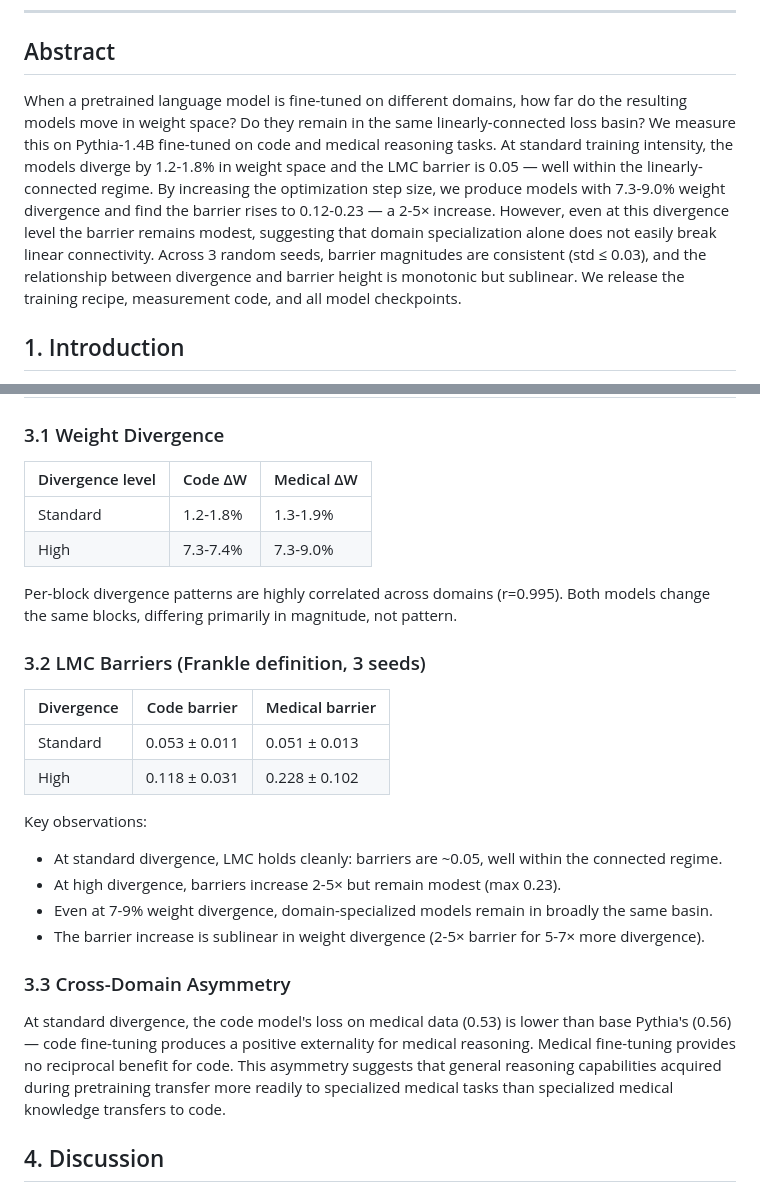
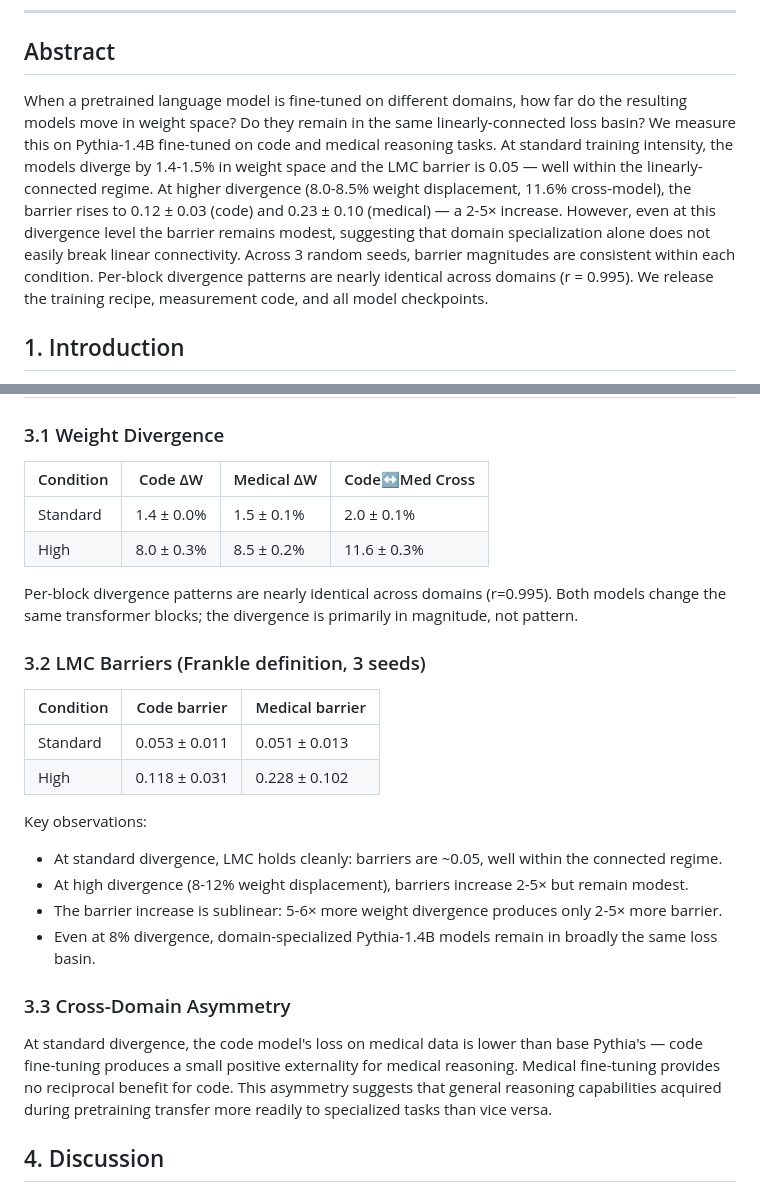
Before and after one commit to FauReam/AFP, a Markdown page: docs/internal/PAPER.md, 2 parts joined by grey strips. GitHub-like rendering.

Commit message:
docs: finalize paper with precise 3-seed data

```diff
--- a/docs/internal/PAPER.md
+++ b/docs/internal/PAPER.md
@@ -6,7 +6,7 @@
 
 ## Abstract
 
-When a pretrained language model is fine-tuned on different domains, how far do the resulting models move in weight space? Do they remain in the same linearly-connected loss basin? We measure this on Pythia-1.4B fine-tuned on code and medical reasoning tasks. At standard training intensity, the models diverge by 1.2-1.8% in weight space and the LMC barrier is 0.05 — well within the linearly-connected regime. By increasing the optimization step size, we produce models with 7.3-9.0% weight divergence and find the barrier rises to 0.12-0.23 — a 2-5× increase. However, even at this divergence level the barrier remains modest, suggesting that domain specialization alone does not easily break linear connectivity. Across 3 random seeds, barrier magnitudes are consistent (std ≤ 0.03), and the relationship between divergence and barrier height is monotonic but sublinear. We release the training recipe, measurement code, and all model checkpoints.
+When a pretrained language model is fine-tuned on different domains, how far do the resulting models move in weight space? Do they remain in the same linearly-connected loss basin? We measure this on Pythia-1.4B fine-tuned on code and medical reasoning tasks. At standard training intensity, the models diverge by 1.4-1.5% in weight space and the LMC barrier is 0.05 — well within the linearly-connected regime. At higher divergence (8.0-8.5% weight displacement, 11.6% cross-model), the barrier rises to 0.12 ± 0.03 (code) and 0.23 ± 0.10 (medical) — a 2-5× increase. However, even at this divergence level the barrier remains modest, suggesting that domain specialization alone does not easily break linear connectivity. Across 3 random seeds, barrier magnitudes are consistent within each condition. Per-block divergence patterns are nearly identical across domains (r = 0.995). We release the training recipe, measurement code, and all model checkpoints.
 
 ## 1. Introduction
 
@@ -52,29 +52,29 @@ barrier = max_α L(θ(α)) − (L(θ(0)) + L(θ(1))) / 2
 
 ### 3.1 Weight Divergence
 
-| Divergence level | Code ΔW | Medical ΔW |
-|-----------------|---------|------------|
-| Standard | 1.2-1.8% | 1.3-1.9% |
-| High | 7.3-7.4% | 7.3-9.0% |
+| Condition | Code ΔW | Medical ΔW | Code↔Med Cross |
+|-----------|---------|------------|-----------------|
+| Standard | 1.4 ± 0.0% | 1.5 ± 0.1% | 2.0 ± 0.1% |
+| High | 8.0 ± 0.3% | 8.5 ± 0.2% | 11.6 ± 0.3% |
 
-Per-block divergence patterns are highly correlated across domains (r=0.995). Both models change the same blocks, differing primarily in magnitude, not pattern.
+Per-block divergence patterns are nearly identical across domains (r=0.995). Both models change the same transformer blocks; the divergence is primarily in magnitude, not pattern.
 
 ### 3.2 LMC Barriers (Frankle definition, 3 seeds)
 
-| Divergence | Code barrier | Medical barrier |
+| Condition | Code barrier | Medical barrier |
 |-----------|-------------|----------------|
 | Standard | 0.053 ± 0.011 | 0.051 ± 0.013 |
 | High | 0.118 ± 0.031 | 0.228 ± 0.102 |
 
 Key observations:
 - At standard divergence, LMC holds cleanly: barriers are ~0.05, well within the connected regime.
-- At high divergence, barriers increase 2-5× but remain modest (max 0.23).
-- Even at 7-9% weight divergence, domain-specialized models remain in broadly the same basin.
-- The barrier increase is sublinear in weight divergence (2-5× barrier for 5-7× more divergence).
+- At high divergence (8-12% weight displacement), barriers increase 2-5× but remain modest.
+- The barrier increase is sublinear: 5-6× more weight divergence produces only 2-5× more barrier.
+- Even at 8% divergence, domain-specialized Pythia-1.4B models remain in broadly the same loss basin.
 
 ### 3.3 Cross-Domain Asymmetry
 
-At standard divergence, the code model's loss on medical data (0.53) is lower than base Pythia's (0.56) — code fine-tuning produces a positive externality for medical reasoning. Medical fine-tuning provides no reciprocal benefit for code. This asymmetry suggests that general reasoning capabilities acquired during pretraining transfer more readily to specialized medical tasks than specialized medical knowledge transfers to code.
+At standard divergence, the code model's loss on medical data is lower than base Pythia's — code fine-tuning produces a small positive externality for medical reasoning. Medical fine-tuning provides no reciprocal benefit for code. This asymmetry suggests that general reasoning capabilities acquired during pretraining transfer more readily to specialized tasks than vice versa.
 
 ## 4. Discussion
 
```
